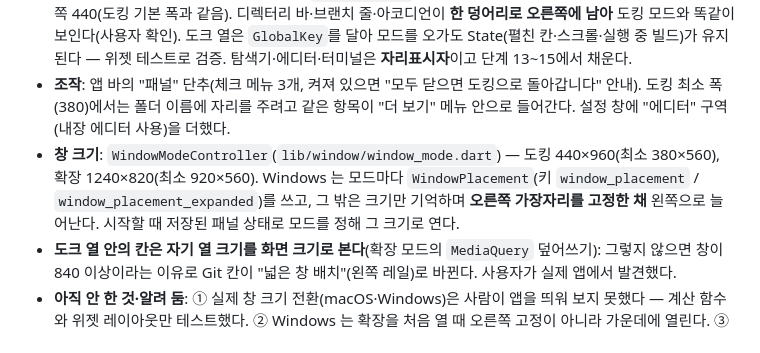
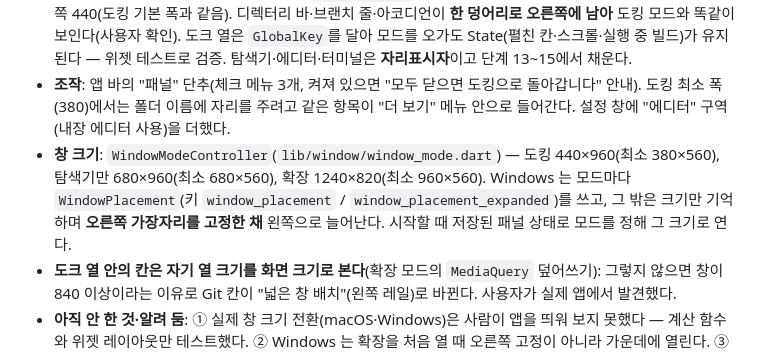
Before and after one commit to jejezz/daylight-taskbench, a Markdown page: PLAN.md, the part around the change. Drawn GitHub-style.

Commit message:
docs: 단계 11 창 크기 수치를 현재 값으로 정정
Co-Authored-By: Claude Sonnet 5.5 <noreply@anthropic.com>

```diff
--- a/PLAN.md
+++ b/PLAN.md
@@ -625,7 +625,7 @@ Flutty Dock 이식 완료. 실제 앱으로 확인했다(칸 펼침 → 프로
 - **파생 모드**: `PanelLayout`(`lib/ui/shell/panels/panel_layout.dart`)이 탐색기·에디터·터미널 켜짐과 "내장 에디터 사용"(`editor_embedded`)을 쥐고, 확장 여부(`expanded`)와 가운데에 보이는 것(`center`)을 계산한다. 도킹 모드 설정값은 없다.
 - **셸**: 도킹이면 도크 열이 창 전체, 확장이면 `ExpandedArea`(탐색기 240 + 가운데)가 왼쪽에 붙고 도크 열은 오른쪽 440(도킹 기본 폭과 같음). 디렉터리 바·브랜치 줄·아코디언이 **한 덩어리로 오른쪽에 남아** 도킹 모드와 똑같이 보인다(사용자 확인). 도크 열은 `GlobalKey`를 달아 모드를 오가도 State(펼친 칸·스크롤·실행 중 빌드)가 유지된다 — 위젯 테스트로 검증. 탐색기·에디터·터미널은 **자리표시자**이고 단계 13~15에서 채운다.
 - **조작**: 앱 바의 "패널" 단추(체크 메뉴 3개, 켜져 있으면 "모두 닫으면 도킹으로 돌아갑니다" 안내). 도킹 최소 폭(380)에서는 폴더 이름에 자리를 주려고 같은 항목이 "더 보기" 메뉴 안으로 들어간다. 설정 창에 "에디터" 구역(내장 에디터 사용)을 더했다.
-- **창 크기**: `WindowModeController`(`lib/window/window_mode.dart`) — 도킹 440×960(최소 380×560), 확장 1240×820(최소 920×560). Windows 는 모드마다 `WindowPlacement`(키 `window_placement` / `window_placement_expanded`)를 쓰고, 그 밖은 크기만 기억하며 **오른쪽 가장자리를 고정한 채** 왼쪽으로 늘어난다. 시작할 때 저장된 패널 상태로 모드를 정해 그 크기로 연다.
+- **창 크기**: `WindowModeController`(`lib/window/window_mode.dart`) — 도킹 440×960(최소 380×560), 탐색기만 680×960(최소 680×560), 확장 1240×820(최소 960×560). Windows 는 모드마다 `WindowPlacement`(키 `window_placement` / `window_placement_expanded`)를 쓰고, 그 밖은 크기만 기억하며 **오른쪽 가장자리를 고정한 채** 왼쪽으로 늘어난다. 시작할 때 저장된 패널 상태로 모드를 정해 그 크기로 연다.
 - **도크 열 안의 칸은 자기 열 크기를 화면 크기로 본다**(확장 모드의 `MediaQuery` 덮어쓰기): 그렇지 않으면 창이 840 이상이라는 이유로 Git 칸이 "넓은 창 배치"(왼쪽 레일)로 바뀐다. 사용자가 실제 앱에서 발견했다.
 - **아직 안 한 것·알려 둠**: ① 실제 창 크기 전환(macOS·Windows)은 사람이 앱을 띄워 보지 못했다 — 계산 함수와 위젯 레이아웃만 테스트했다. ② Windows 는 확장을 처음 열 때 오른쪽 고정이 아니라 가운데에 열린다. ③ **바텀시트 범위**(도크 열에 가둘지)는 아직 정하지 않았다 — 화면을 보고 정한다. ④ 에디터↔터미널 단축키와 확장 영역 폭 조절은 단계 16.
 - **화면 방향 (사용자 확인, 2026-11-01)**: workbench처럼 — 떠 있는 카드가 아니라 얇은 구분선으로 나뉜 평평한 패널(탐색기 | 가운데 | 도크 열), 가운데 위쪽은 파일 탭 줄이고 오른쪽 끝에 에디터↔터미널 전환. **전환형은 유지**(터미널을 하단 패널로 두는 workbench 방식은 택하지 않음). Run 탭은 없다. 오른쪽 도크 열은 taskbench의 카드 아코디언 그대로. 하단 상태 줄(브랜치·문제·저장됨)은 에디터가 붙는 단계 15에서 정한다.
```
